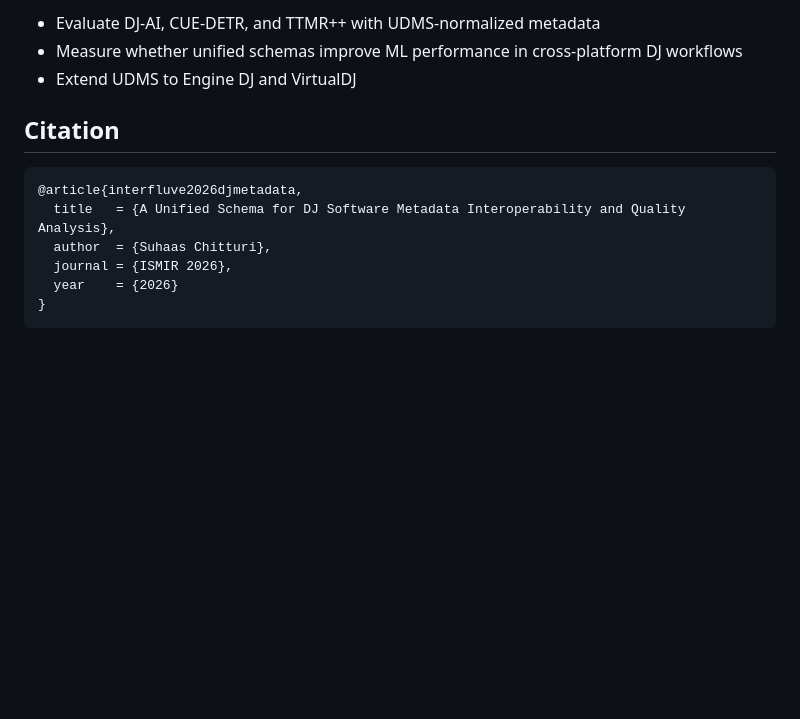
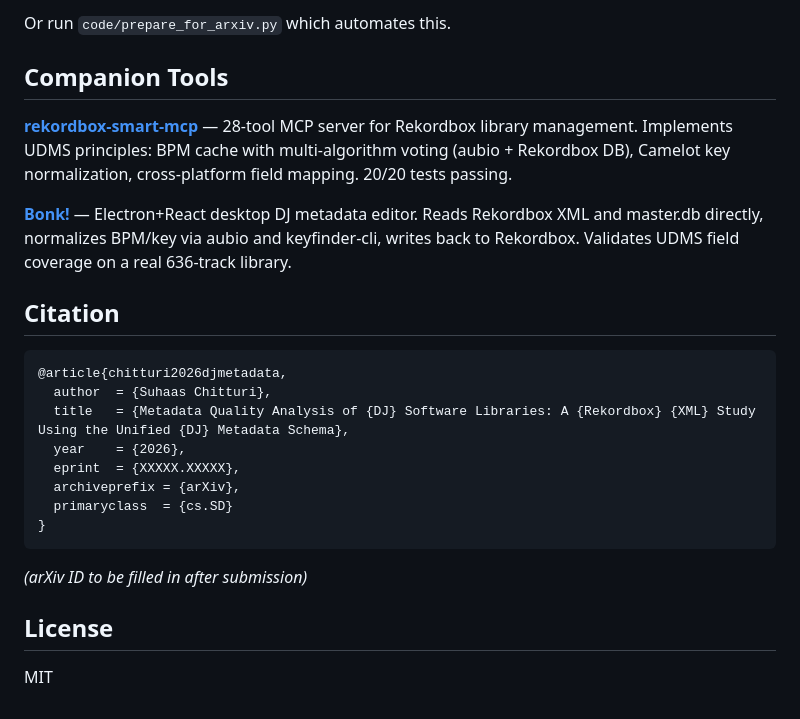
Before and after one commit to interfluve-wav/dj-metadata, a Markdown page: README.md, the part around one of its changes. Drawn GitHub-style; blank space fills up the shorter version.

````diff
--- a/README.md
+++ b/README.md
@@ -61,15 +62,27 @@ UDMS is designed around three principles: (1) least common denominator — use f
 
-- Evaluate DJ-AI, CUE-DETR, and TTMR++ with UDMS-normalized metadata
-- Measure whether unified schemas improve ML performance in cross-platform DJ workflows
-- Extend UDMS to Engine DJ and VirtualDJ
+Or run `code/prepare_for_arxiv.py` which automates this.
+
+## Companion Tools
+
+**[rekordbox-smart-mcp](https://github.com/interfluve-wav/rekordbox-smart-mcp)** — 28-tool MCP server for Rekordbox library management. Implements UDMS principles: BPM cache with multi-algorithm voting (aubio + Rekordbox DB), Camelot key normalization, cross-platform field mapping. 20/20 tests passing.
+
+**[Bonk!](https://github.com/suhaas-lokey/bonk)** — Electron+React desktop DJ metadata editor. Reads Rekordbox XML and master.db directly, normalizes BPM/key via aubio and keyfinder-cli, writes back to Rekordbox. Validates UDMS field coverage on a real 636-track library.
 
 ## Citation
 
 ```bibtex
-@article{interfluve2026djmetadata,
-  title   = {A Unified Schema for DJ Software Metadata Interoperability and Quality Analysis},
+@article{chitturi2026djmetadata,
   author  = {Suhaas Chitturi},
-  journal = {ISMIR 2026},
-  year    = {2026}
+  title   = {Metadata Quality Analysis of {DJ} Software Libraries: A {Rekordbox} {XML} Study Using the Unified {DJ} Metadata Schema},
+  year    = {2026},
+  eprint  = {XXXXX.XXXXX},
+  archiveprefix = {arXiv},
+  primaryclass  = {cs.SD}
 }
 ```
+
+*(arXiv ID to be filled in after submission)*
+
+## License
+
+MIT
````
Also changed, not shown: other parts of README.md (+42 -41 lines).
